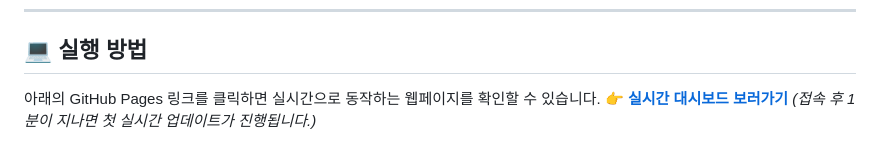
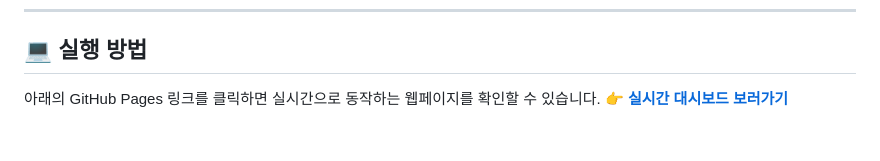
Before and after one commit to SIH-0211/SIH-0211.github.io, a Markdown page: README.md, the part around the change. GitHub-like rendering.

```diff
--- a/README.md
+++ b/README.md
@@ -43,4 +43,3 @@
 ## 💻 실행 방법
 아래의 GitHub Pages 링크를 클릭하면 실시간으로 동작하는 웹페이지를 확인할 수 있습니다.
 👉 **[실시간 대시보드 보러가기](https://SIH-0211.github.io/)**
-*(접속 후 1분이 지나면 첫 실시간 업데이트가 진행됩니다.)*
```
